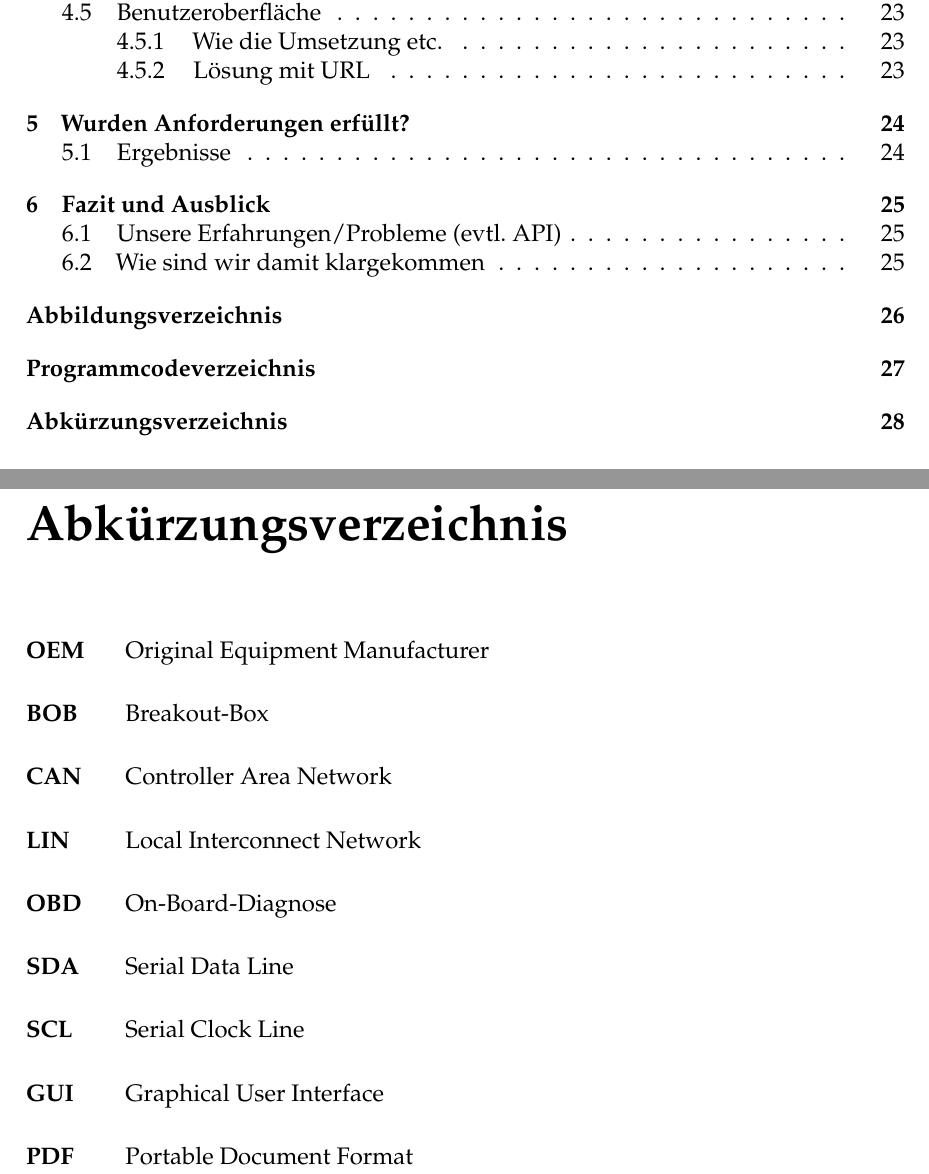
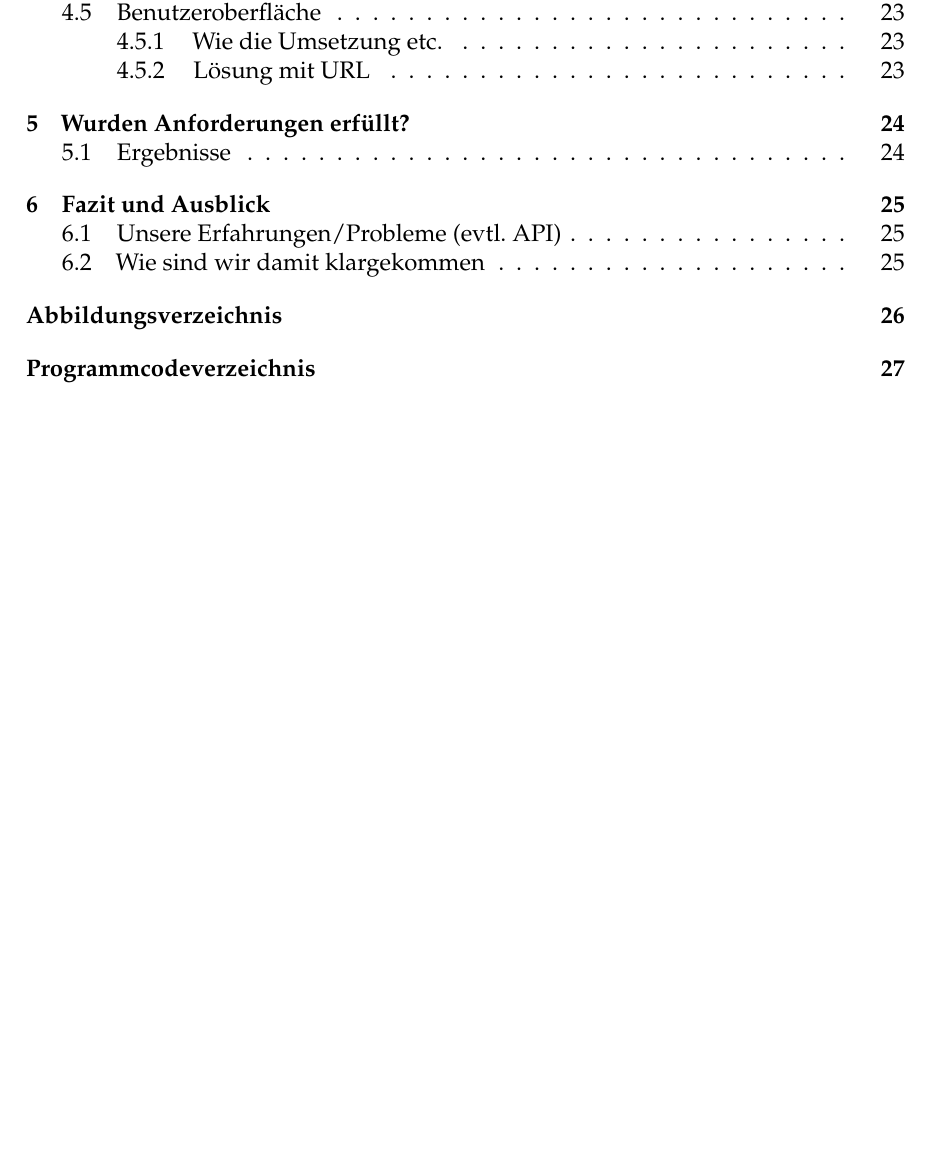
Before and after one commit to Johannes-Knippel/Webscrape_TA, a LaTeX thesis (Studienarbeit/Webscraper_TripAdvisor_Studienarbeit.tex): two parts of pages 3 and 31 of 35 before the commit and part of page 3 of 34 after it, the two joined at a grey line, cut so that both start at the same text, the shorter picture padded with empty space. Compiled offline with pdfLaTeX.

Commit message:
abkürzungsverzeichnus rausgenommen

```diff
--- a/Studienarbeit/Webscraper_TripAdvisor_Studienarbeit.tex
+++ b/Studienarbeit/Webscraper_TripAdvisor_Studienarbeit.tex
@@ -688,23 +688,23 @@
 
 
 %   									Abkürzungsverzeichnis
-	\chapter*{Abkürzungsverzeichnis}
-		\vspace{1.0cm}
-		\begin{acronym}[SEPSEP]
-			\acro{oem}[OEM]{Original Equipment Manufacturer}
-			\acro{bob}[BOB]{Breakout-Box}
-			\acro{can}[CAN]{Controller Area Network}
-			\acro{lin}[LIN]{Local Interconnect Network}
-			\acro{obd}[OBD]{On-Board-Diagnose}
-			\acro{sda}[SDA]{Serial Data Line}
-			\acro{scl}[SCL]{Serial Clock Line}
-			\acro{gui}[GUI]{Graphical User Interface}
-			\acro{pdf}[PDF]{Portable Document Format}
+%	\chapter*{Abkürzungsverzeichnis}
+%		\vspace{1.0cm}
+%		\begin{acronym}[SEPSEP]
+%			\acro{oem}[OEM]{Original Equipment Manufacturer}
+%			\acro{bob}[BOB]{Breakout-Box}
+%			\acro{can}[CAN]{Controller Area Network}
+%			\acro{lin}[LIN]{Local Interconnect Network}
+%			\acro{obd}[OBD]{On-Board-Diagnose}
+%			\acro{sda}[SDA]{Serial Data Line}
+%			\acro{scl}[SCL]{Serial Clock Line}
+%			\acro{gui}[GUI]{Graphical User Interface}
+%			\acro{pdf}[PDF]{Portable Document Format}
 			%\acro{SD}[SD]{Secure Digital Memory Card}
 			%\acro{pc}[PC]{Personal Computer}
 			%\acro{USB}[USB]{Universal Serial Bus}
-		\end{acronym}
-		\addcontentsline{toc}{chapter}{Abkürzungsverzeichnis}
+%		\end{acronym}
+%		\addcontentsline{toc}{chapter}{Abkürzungsverzeichnis}
 
 
 
```
